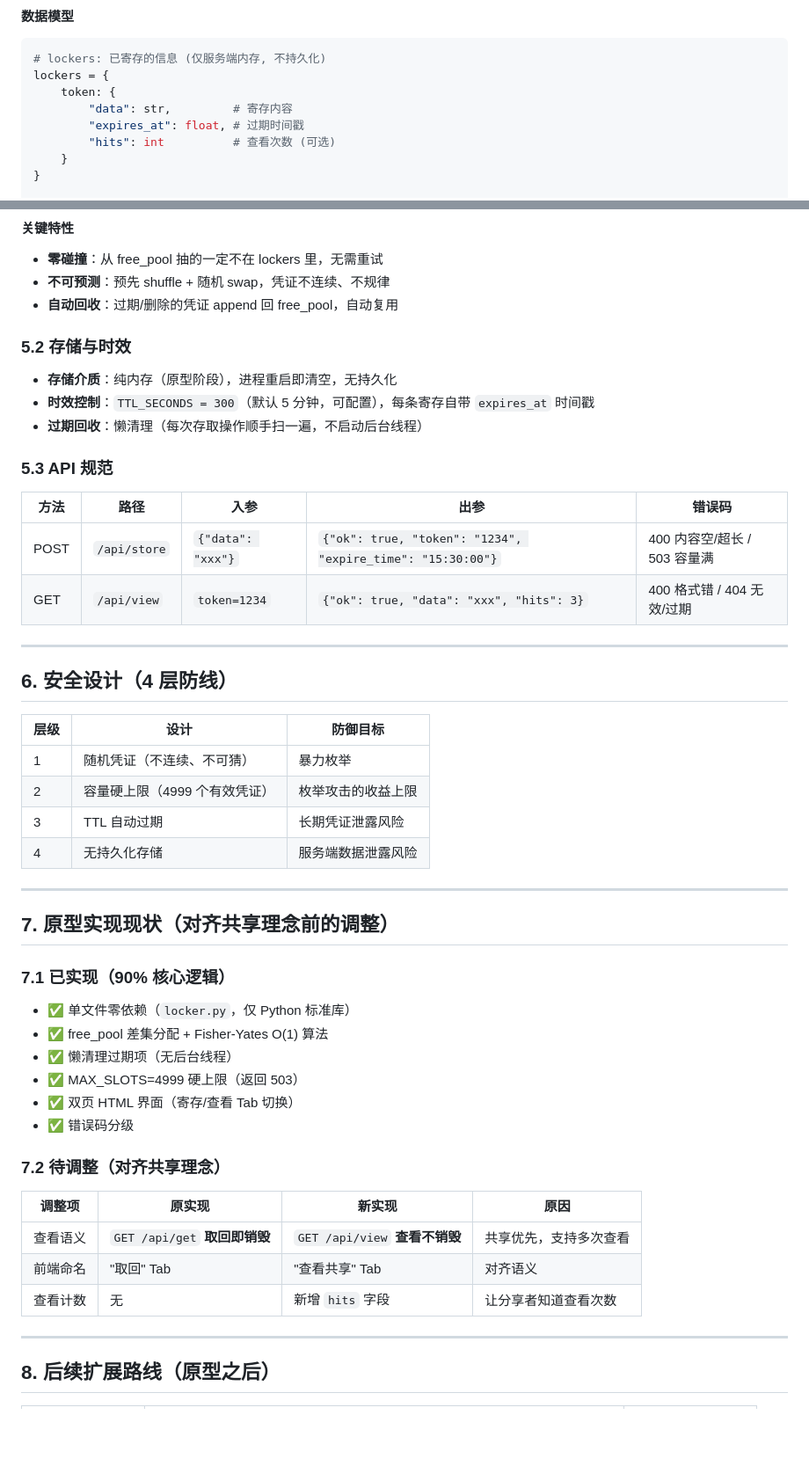
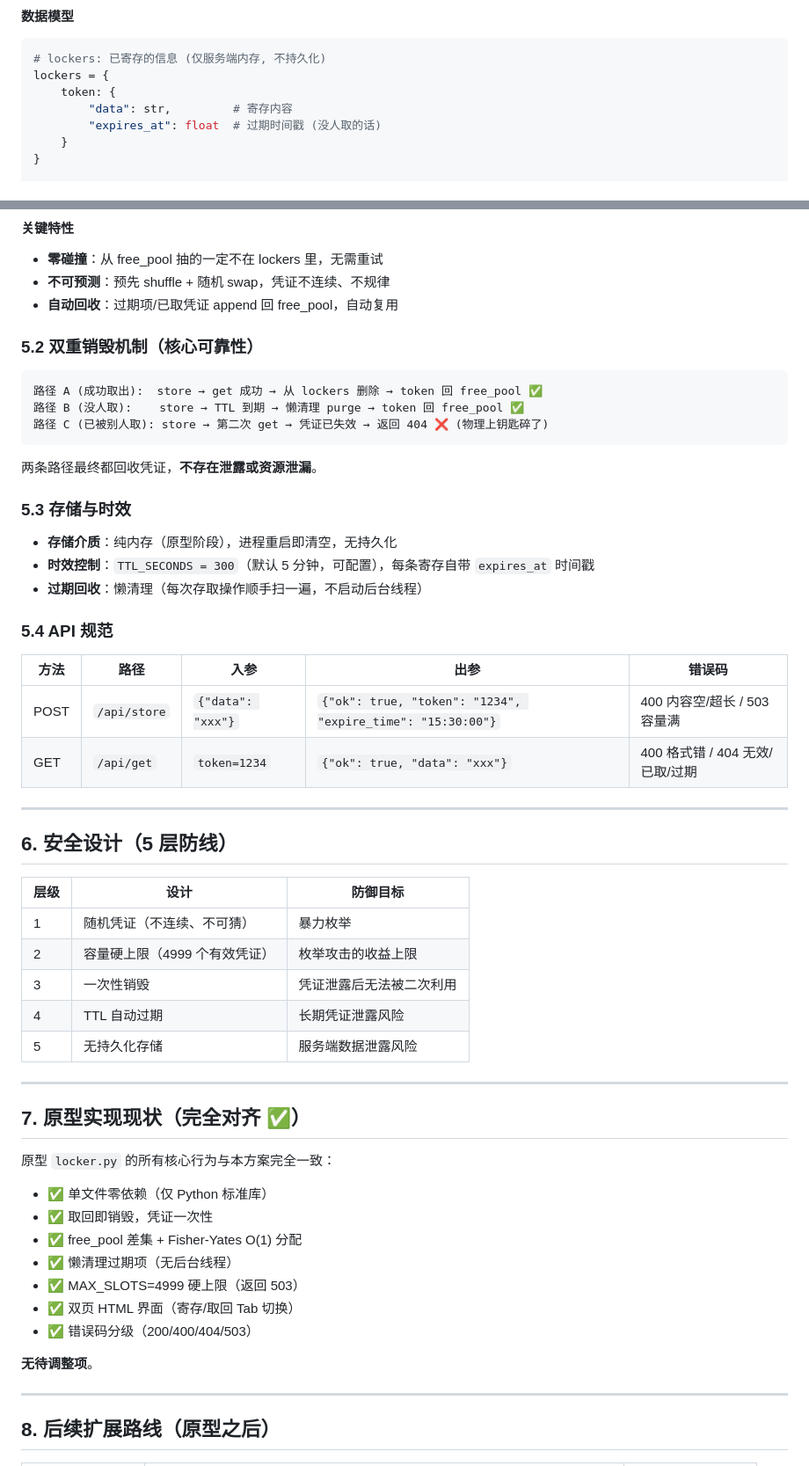
Before and after one commit to lianzhulin/deeplink, a Markdown page: SHARE_LOCKER_DESIGN.md, 2 parts joined by grey strips. Shown at 88% size. GitHub-like rendering; blank space fills up the shorter version.

````diff
--- a/SHARE_LOCKER_DESIGN.md
+++ b/SHARE_LOCKER_DESIGN.md
@@ -53,8 +63,7 @@
 lockers = {
     token: {
         "data": str,         # 寄存内容
-        "expires_at": float, # 过期时间戳
-        "hits": int          # 查看次数 (可选)
+        "expires_at": float  # 过期时间戳 (没人取的话)
     }
 }
 
@@ -81,46 +90,52 @@ def allocate_token() -> str | None:
 #### 关键特性
 - **零碰撞**：从 free_pool 抽的一定不在 lockers 里，无需重试
 - **不可预测**：预先 shuffle + 随机 swap，凭证不连续、不规律
-- **自动回收**：过期/删除的凭证 append 回 free_pool，自动复用
+- **自动回收**：过期项/已取凭证 append 回 free_pool，自动复用
 
-### 5.2 存储与时效
+### 5.2 双重销毁机制（核心可靠性）
+```
+路径 A (成功取出):  store → get 成功 → 从 lockers 删除 → token 回 free_pool ✅
+路径 B (没人取):    store → TTL 到期 → 懒清理 purge → token 回 free_pool ✅
+路径 C (已被别人取): store → 第二次 get → 凭证已失效 → 返回 404 ❌ (物理上钥匙碎了)
+```
+
+两条路径最终都回收凭证，**不存在泄露或资源泄漏**。
+
+### 5.3 存储与时效
 - **存储介质**：纯内存（原型阶段），进程重启即清空，无持久化
 - **时效控制**：`TTL_SECONDS = 300`（默认 5 分钟，可配置），每条寄存自带 `expires_at` 时间戳
 - **过期回收**：懒清理（每次存取操作顺手扫一遍，不启动后台线程）
 
-### 5.3 API 规范
+### 5.4 API 规范
 | 方法 | 路径 | 入参 | 出参 | 错误码 |
 |---|---|---|---|---|
 | POST | `/api/store` | `{"data": "xxx"}` | `{"ok": true, "token": "1234", "expire_time": "15:30:00"}` | 400 内容空/超长 / 503 容量满 |
-| GET | `/api/view` | `token=1234` | `{"ok": true, "data": "xxx", "hits": 3}` | 400 格式错 / 404 无效/过期 |
+| GET | `/api/get` | `token=1234` | `{"ok": true, "data": "xxx"}` | 400 格式错 / 404 无效/已取/过期 |
 
 ---
 
-## 6. 安全设计（4 层防线）
+## 6. 安全设计（5 层防线）
 | 层级 | 设计 | 防御目标 |
 |---|---|---|
 | 1 | 随机凭证（不连续、不可猜） | 暴力枚举 |
 | 2 | 容量硬上限（4999 个有效凭证） | 枚举攻击的收益上限 |
-| 3 | TTL 自动过期 | 长期凭证泄露风险 |
-| 4 | 无持久化存储 | 服务端数据泄露风险 |
+| 3 | 一次性销毁 | 凭证泄露后无法被二次利用 |
+| 4 | TTL 自动过期 | 长期凭证泄露风险 |
+| 5 | 无持久化存储 | 服务端数据泄露风险 |
 
 ---
 
-## 7. 原型实现现状（对齐共享理念前的调整）
-### 7.1 已实现（90% 核心逻辑）
-- ✅ 单文件零依赖（`locker.py`，仅 Python 标准库）
-- ✅ free_pool 差集分配 + Fisher-Yates O(1) 算法
+## 7. 原型实现现状（完全对齐 ✅）
+原型 `locker.py` 的所有核心行为与本方案完全一致：
+- ✅ 单文件零依赖（仅 Python 标准库）
+- ✅ 取回即销毁，凭证一次性
+- ✅ free_pool 差集 + Fisher-Yates O(1) 分配
 - ✅ 懒清理过期项（无后台线程）
 - ✅ MAX_SLOTS=4999 硬上限（返回 503）
-- ✅ 双页 HTML 界面（寄存/查看 Tab 切换）
-- ✅ 错误码分级
+- ✅ 双页 HTML 界面（寄存/取回 Tab 切换）
+- ✅ 错误码分级（200/400/404/503）
 
-### 7.2 待调整（对齐共享理念）
-| 调整项 | 原实现 | 新实现 | 原因 |
-|---|---|---|---|
-| 查看语义 | `GET /api/get` **取回即销毁** | `GET /api/view` **查看不销毁** | 共享优先，支持多次查看 |
-| 前端命名 | "取回" Tab | "查看共享" Tab | 对齐语义 |
-| 查看计数 | 无 | 新增 `hits` 字段 | 让分享者知道查看次数 |
+**无待调整项**。
 
 ---
 
````
Also changed, not shown: other parts of SHARE_LOCKER_DESIGN.md (+54 -24 lines).
